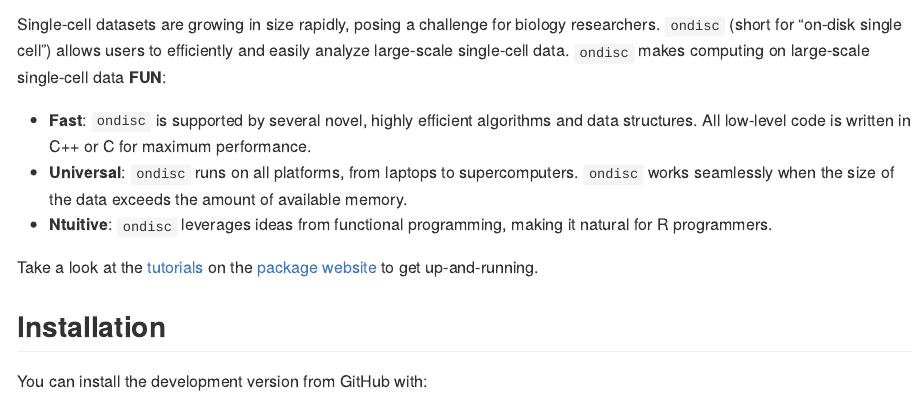
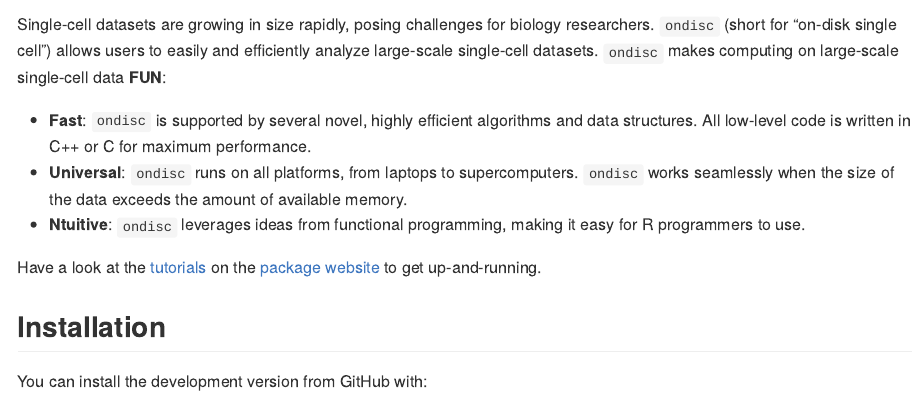
Before and after one commit to timothy-barry/ondisc, an R Markdown document (README.Rmd): the page in a window 1100 px wide, from 100 px down. The pictures show the output file README.md that the author committed with the source, drawn offline in the style of GitHub; badge pictures from the web are left out.

Commit message:
change header

```diff
--- a/README.Rmd
+++ b/README.Rmd
@@ -21,13 +21,13 @@
 [![Lifecycle: maturing](https://img.shields.io/badge/lifecycle-maturing-blue.svg)](https://www.tidyverse.org/lifecycle/#maturing)
 <!-- badges: end -->
 
-Single-cell datasets are growing in size rapidly, posing a challenge for biology researchers. `ondisc` (short for "on-disk single cell") allows users to efficiently and easily analyze large-scale single-cell data. `ondisc` makes computing on large-scale single-cell data **FUN**:
+Single-cell datasets are growing in size rapidly, posing challenges for biology researchers. `ondisc` (short for "on-disk single cell") allows users to easily and efficiently analyze large-scale single-cell datasets. `ondisc` makes computing on large-scale single-cell data **FUN**:
 
 - **Fast**: `ondisc` is supported by several novel, highly efficient algorithms and data structures. All low-level code is written in C++ or C for maximum performance.
 - **Universal**: `ondisc` runs on all platforms, from laptops to supercomputers. `ondisc` works seamlessly when the size of the data exceeds the amount of available memory.
-- **Ntuitive**: `ondisc` leverages ideas from functional programming, making it natural for R programmers.
+- **Ntuitive**: `ondisc` leverages ideas from functional programming, making it easy for R programmers to use.
 
-Take a look at the [tutorials](https://timothy-barry.github.io/ondisc/articles/tutorial_odm_class.html) on the [package website](https://timothy-barry.github.io/ondisc/index.html) to get up-and-running.
+Have a look at the [tutorials](https://timothy-barry.github.io/ondisc/articles/tutorial_odm_class.html) on the [package website](https://timothy-barry.github.io/ondisc/index.html) to get up-and-running.
 
 ## Installation
 
```
Also changed, not shown: README.md, docs/pkgdown.yml, README.Rmd (2 more changed lines), 2 other files.
